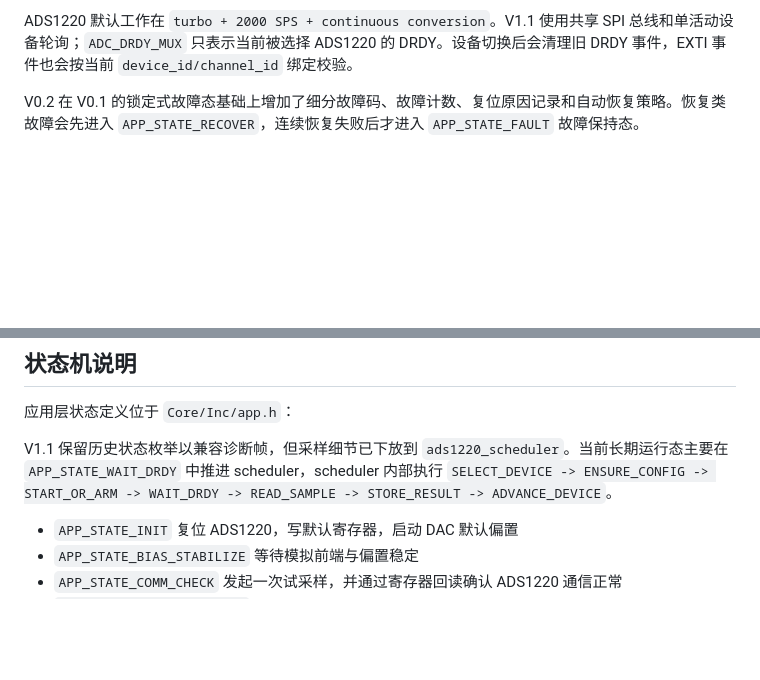
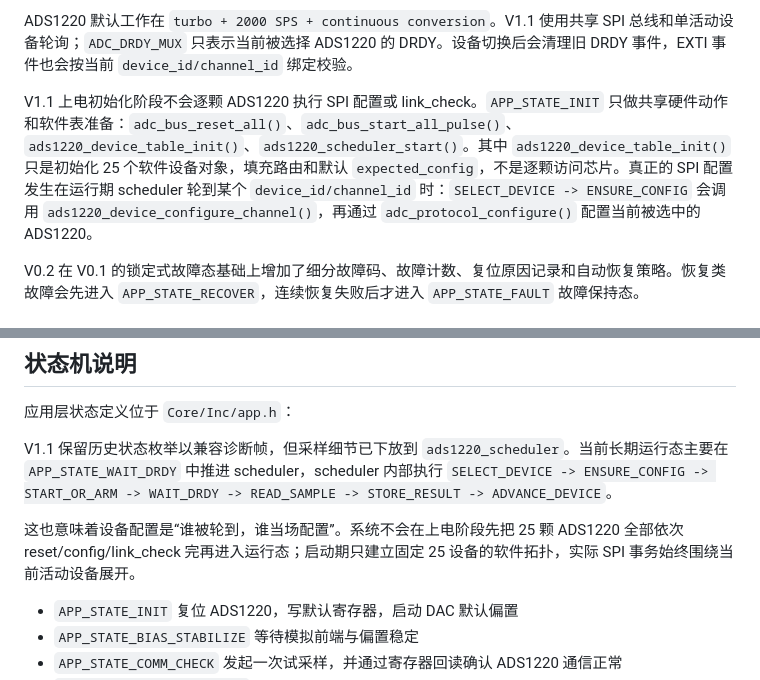
Before and after one commit to Micocies/MCU, a Markdown page: README.md, 2 parts joined by grey strips. Rendered like a GitHub page; blank space fills up the shorter version.

```diff
--- a/README.md
+++ b/README.md
@@ -15,6 +15,8 @@ V1.1 在保留 V1.0 USB 主图像帧和上位机显示链路的基础上，把
 `初始化 -> 偏置稳定 -> 25 设备 scheduler 轮询 -> 100 pixel 缓冲 -> TIM6 输出许可 -> USB 发送`
 
 ADS1220 默认工作在 `turbo + 2000 SPS + continuous conversion`。V1.1 使用共享 SPI 总线和单活动设备轮询；`ADC_DRDY_MUX` 只表示当前被选择 ADS1220 的 DRDY。设备切换后会清理旧 DRDY 事件，EXTI 事件也会按当前 `device_id/channel_id` 绑定校验。
+
+V1.1 上电初始化阶段不会逐颗 ADS1220 执行 SPI 配置或 link_check。`APP_STATE_INIT` 只做共享硬件动作和软件表准备：`adc_bus_reset_all()`、`adc_bus_start_all_pulse()`、`ads1220_device_table_init()`、`ads1220_scheduler_start()`。其中 `ads1220_device_table_init()` 只是初始化 25 个软件设备对象，填充路由和默认 `expected_config`，不是逐颗访问芯片。真正的 SPI 配置发生在运行期 scheduler 轮到某个 `device_id/channel_id` 时：`SELECT_DEVICE -> ENSURE_CONFIG` 会调用 `ads1220_device_configure_channel()`，再通过 `adc_protocol_configure()` 配置当前被选中的 ADS1220。
 
 V0.2 在 V0.1 的锁定式故障态基础上增加了细分故障码、故障计数、复位原因记录和自动恢复策略。恢复类故障会先进入 `APP_STATE_RECOVER`，连续恢复失败后才进入 `APP_STATE_FAULT` 故障保持态。
 
@@ -54,6 +56,8 @@ V0.2 在 V0.1 的锁定式故障态基础上增加了细分故障码、故障计
 应用层状态定义位于 `Core/Inc/app.h`：
 
 V1.1 保留历史状态枚举以兼容诊断帧，但采样细节已下放到 `ads1220_scheduler`。当前长期运行态主要在 `APP_STATE_WAIT_DRDY` 中推进 scheduler，scheduler 内部执行 `SELECT_DEVICE -> ENSURE_CONFIG -> START_OR_ARM -> WAIT_DRDY -> READ_SAMPLE -> STORE_RESULT -> ADVANCE_DEVICE`。
+
+这也意味着设备配置是“谁被轮到，谁当场配置”。系统不会在上电阶段先把 25 颗 ADS1220 全部依次 reset/config/link_check 完再进入运行态；启动期只建立固定 25 设备的软件拓扑，实际 SPI 事务始终围绕当前活动设备展开。
 
 - `APP_STATE_INIT`
   复位 ADS1220，写默认寄存器，启动 DAC 默认偏置
```
Also changed, not shown: docs/v1_1_multi_device.md (+11 -0 lines).
